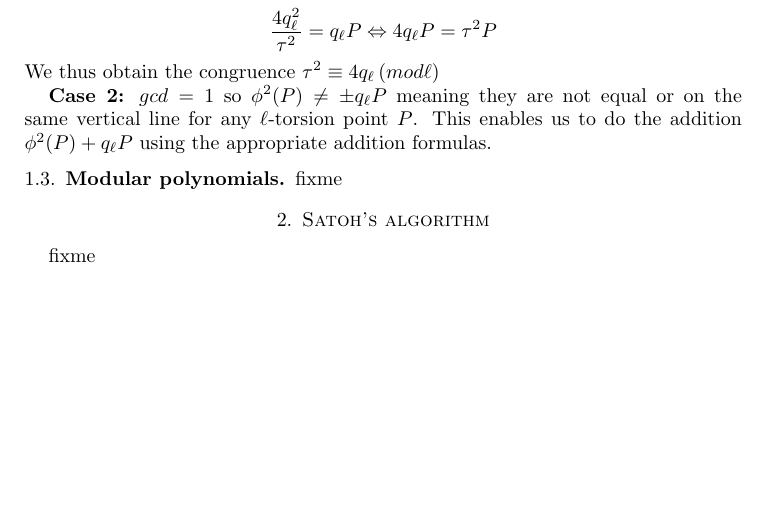
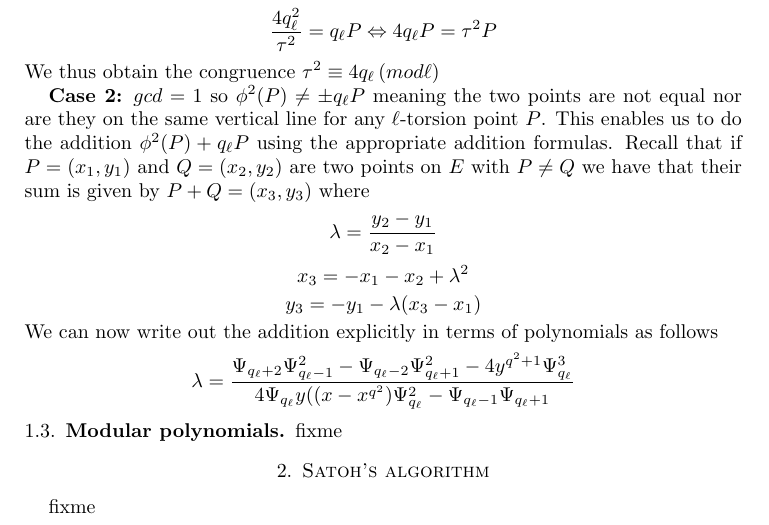
Before and after one commit to termoose/master-thesis, a LaTeX paper (master.tex): part of page 3 of 3, cut so that both start at the same text, the shorter picture padded with empty space. Compiled offline with pdfLaTeX.

Commit message:
mer på schoofs

```diff
--- a/master.tex
+++ b/master.tex
@@ -130,9 +130,18 @@ Substituting the last equality into $\phi^2(P) = q_\ell P$ we obtain
 $$ \frac{4 q_\ell^2}{\tau^2} = q_\ell P \Leftrightarrow 4 q_\ell P = \tau^2 P $$
 We thus obtain the congruence $\tau^2 \equiv 4q_\ell \, (mod \ell)$
 
-\textbf{Case 2:} $gcd = 1$ so $\phi^2(P) \neq \pm q_\ell P$ meaning they are not equal or on the same
-vertical line for any $\ell$-torsion point $P$. This enables us to do the addition
-$\phi^2(P) + q_\ell P$ using the appropriate addition formulas.
+\textbf{Case 2:} $gcd = 1$ so $\phi^2(P) \neq \pm q_\ell P$ meaning the two points are
+not equal nor are they on the same vertical line for any $\ell$-torsion point $P$.
+This enables us to do the addition $\phi^2(P) + q_\ell P$ using the appropriate addition formulas.
+Recall that if $P = (x_1, y_1)$ and $Q = (x_2, y_2)$ are two points on $E$ with
+$P \neq Q$ we have that their sum is given by $P+Q = (x_3, y_3)$ where
+$$ \lambda = \frac{y_2 - y_1}{x_2 - x_1} $$
+$$ x_3 = -x_1 - x_2 + \lambda^2 $$
+$$ y_3 = -y_1 -\lambda(x_3 - x_1) $$
+We can now write out the addition explicitly in terms of polynomials as follows
+$$ \lambda = \frac{\Psi_{q_\ell+2} \Psi_{q_\ell-1}^2 - \Psi_{q_\ell-2}\Psi_{q_\ell+1}^2 - 4y^{q^2+1}\Psi_{q_\ell}^3}
+		  {4\Psi_{q_\ell} y ((x-x^{q^2})\Psi_{q_\ell}^2 - \Psi_{q_\ell-1}\Psi_{q_\ell+1}} $$
+
 
 \subsection{Modular polynomials}
 fixme
```
Also changed, not shown: master.pdf.
